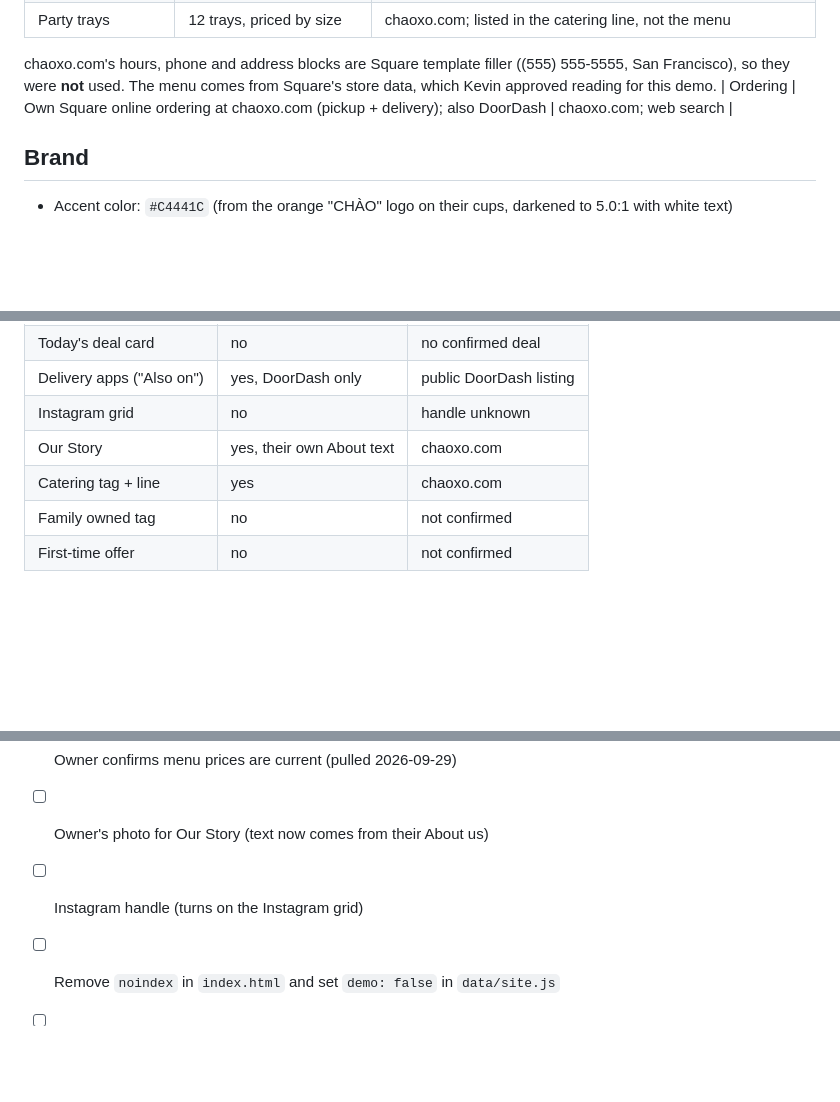
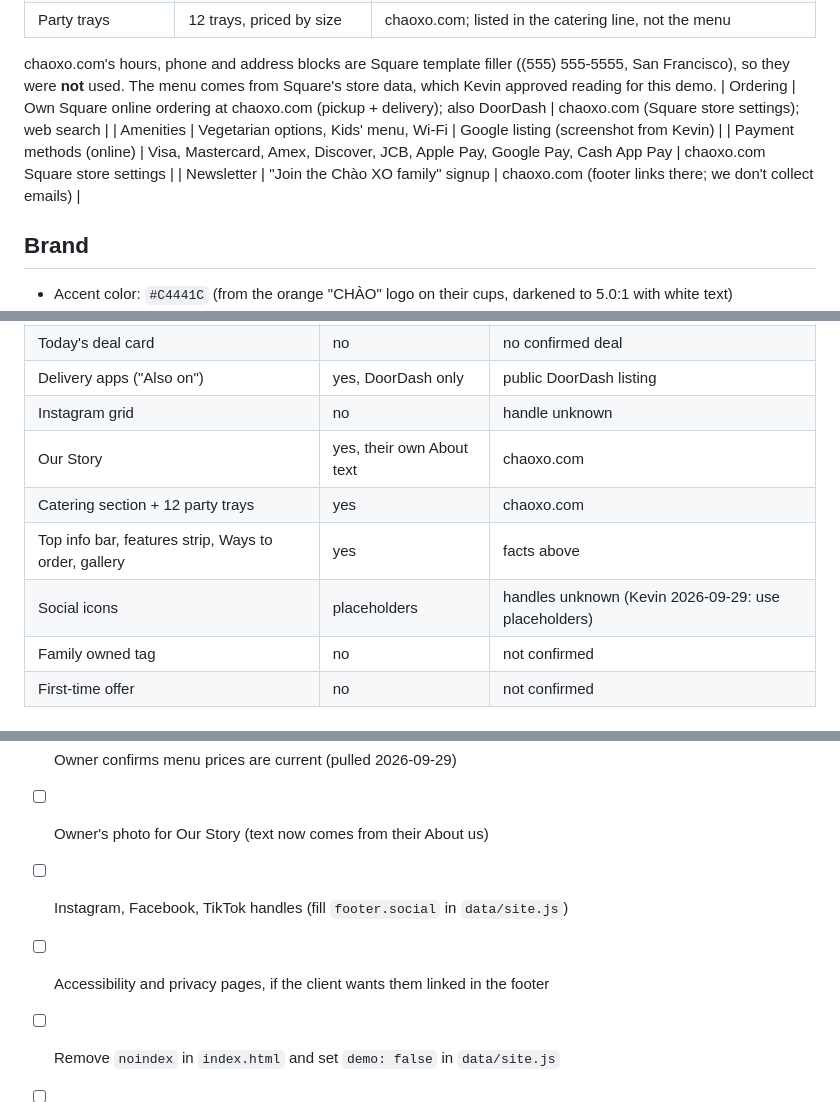
Before and after one commit to KevinIbarra547/MCW-Demo-client1, a Markdown page: chao-xo-kitchen/client-spec.md, 3 parts joined by grey strips. GitHub-like rendering; blank space fills up the shorter version.

Commit message:
Chào XO: record new section sources in the spec
Co-Authored-By: Claude Opus 5.5 <noreply@anthropic.com>
Claude-Session: https://claude.ai/code/session_01UnjdBVgHiwsozjJ3qDac4H

```diff
--- a/chao-xo-kitchen/client-spec.md
+++ b/chao-xo-kitchen/client-spec.md
@@ -23,7 +23,10 @@
 | Party trays | 12 trays, priced by size | chaoxo.com; listed in the catering line, not the menu |
 
 chaoxo.com's hours, phone and address blocks are Square template filler ((555) 555-5555, San Francisco), so they were **not** used. The menu comes from Square's store data, which Kevin approved reading for this demo.
-| Ordering | Own Square online ordering at chaoxo.com (pickup + delivery); also DoorDash | chaoxo.com; web search |
+| Ordering | Own Square online ordering at chaoxo.com (pickup + delivery); also DoorDash | chaoxo.com (Square store settings); web search |
+| Amenities | Vegetarian options, Kids' menu, Wi-Fi | Google listing (screenshot from Kevin) |
+| Payment methods (online) | Visa, Mastercard, Amex, Discover, JCB, Apple Pay, Google Pay, Cash App Pay | chaoxo.com Square store settings |
+| Newsletter | "Join the Chào XO family" signup | chaoxo.com (footer links there; we don't collect emails) |
 
 ## Brand
 - Accent color: `#C4441C` (from the orange "CHÀO" logo on their cups, darkened to 5.0:1 with white text)
@@ -37,7 +40,9 @@ chaoxo.com's hours, phone and address blocks are Square template filler ((555) 5
 | Delivery apps ("Also on") | yes, DoorDash only | public DoorDash listing |
 | Instagram grid | no | handle unknown |
 | Our Story | yes, their own About text | chaoxo.com |
-| Catering tag + line | yes | chaoxo.com |
+| Catering section + 12 party trays | yes | chaoxo.com |
+| Top info bar, features strip, Ways to order, gallery | yes | facts above |
+| Social icons | placeholders | handles unknown (Kevin 2026-09-29: use placeholders) |
 | Family owned tag | no | not confirmed |
 | First-time offer | no | not confirmed |
 
@@ -83,6 +88,7 @@ The data file is `.js`, not `.json`, so the site still works when opened straigh
 - [ ] Lomo Saltado and Mango Fruit Drinks: ask the owner for real names/prices
 - [ ] Owner confirms menu prices are current (pulled 2026-09-29)
 - [ ] Owner's photo for Our Story (text now comes from their About us)
-- [ ] Instagram handle (turns on the Instagram grid)
+- [ ] Instagram, Facebook, TikTok handles (fill `footer.social` in `data/site.js`)
+- [ ] Accessibility and privacy pages, if the client wants them linked in the footer
 - [ ] Remove `noindex` in `index.html` and set `demo: false` in `data/site.js`
 - [ ] Fill `analytics` in `data/site.js` (siteKey, hubUrl, cfToken)
```
